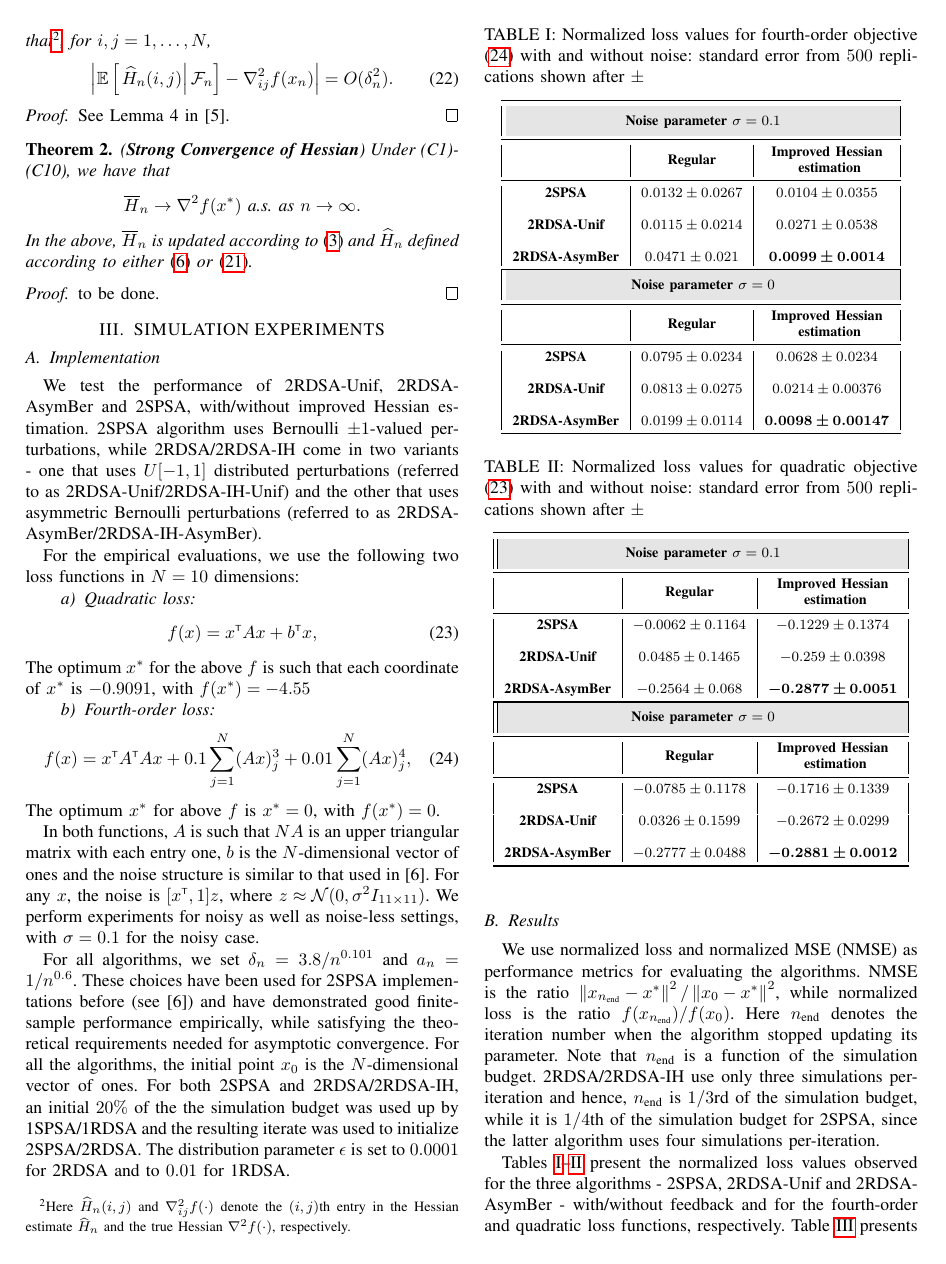
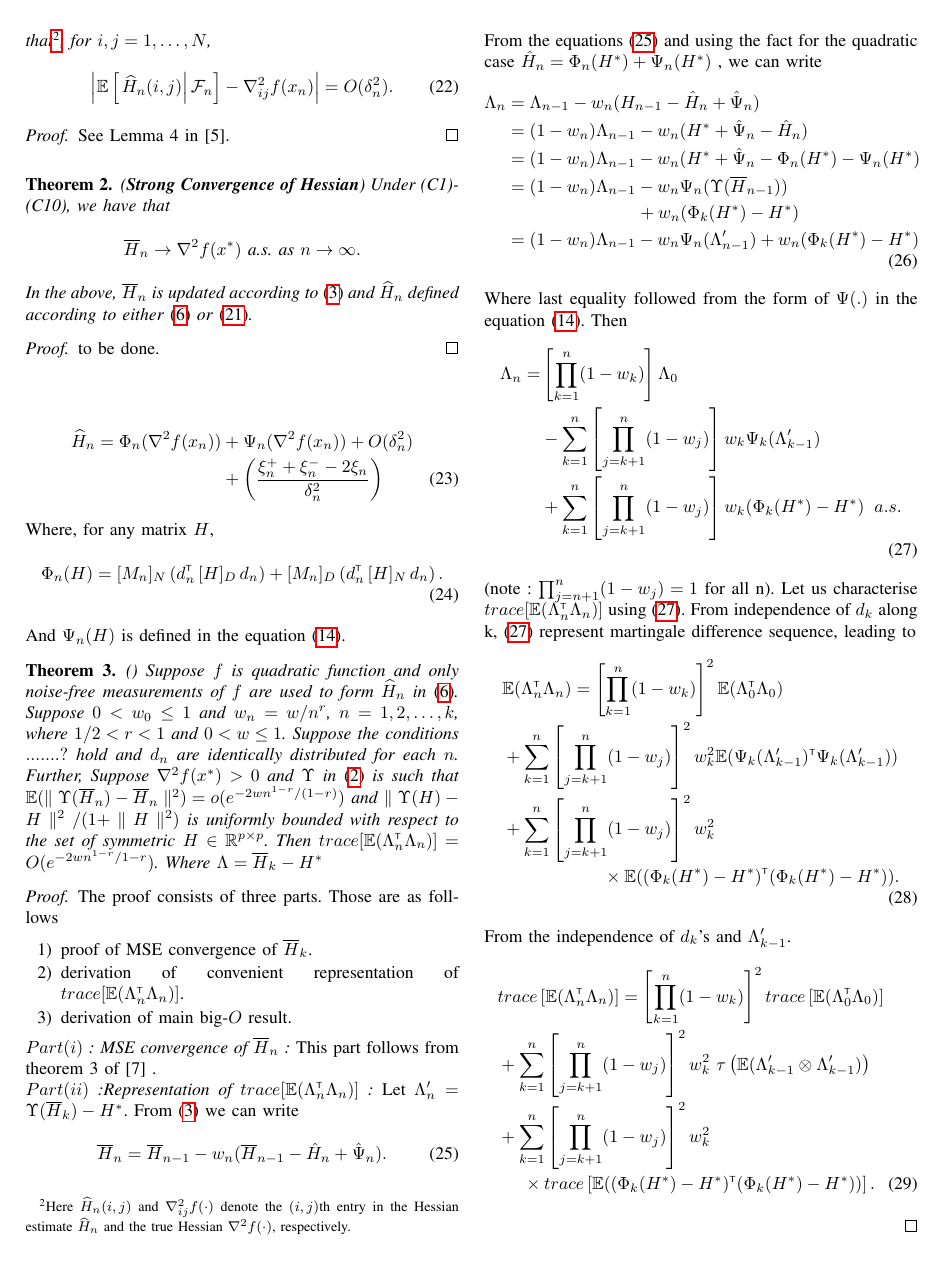
Before and after one commit to dsai1215/asgoodasitgets, a LaTeX paper (enh2rdsa.tex): page 4 of 5 before the commit and page 4 of 7 after it. Compiled offline with pdfLaTeX.

Commit message:
quadratic proof partially done

```diff
--- a/enh2rdsa.tex
+++ b/enh2rdsa.tex
@@ -350,6 +351,66 @@ The feedback term that we propose can be easily extended to the case of uniform
 \label{sec:2rdsa-results}
 
 \input{results}
+
+
+
+
+\begin{align}
+ \widehat H_n =    \Phi_n(\nabla^2 f(x_n)) &+\Psi_{n}(\nabla^2 f(x_n)) +  O(\delta_n^2)\nonumber\\
+&+\left(\dfrac{\xi_n^+ + \xi_n^- - 2 \xi_n}{\delta_n^2} \right) \label{eq:hnhat-ext}
+\end{align}
+Where, for any matrix $H$,
+\begin{align}
+&\Phi_{n}(H) = [M_n]_{N}\left(d_{n}\tr \, [H]_{D} \, d_{n}\right) +  [M_n]_{D}\left(d_{n}\tr \, [H]_{N} \, d_{n}\right).
+\end{align}
+And $\Psi_n(H)$ is defined in the equation \eqref{eq:psi}.
+
+
+
+
+
+\begin{theorem}(\textbf{})
+\label{thm:quad-bound}
+Suppose $f$ is quadratic function and only noise-free measurements  of $f$ are used to form $\widehat H_n$ in \eqref{eq:2rdsa-estimate-ber}. Suppose $0 < w_0\leq1$ and $w_n = w/n^r$, $n=1,2,\ldots,k$, where $1/2 < r < 1$ and $0 < w \leq 1$. Suppose the  conditions $.......?$ hold and $d_n$ are identically distributed for each $n$. Further, Suppose $\nabla^2 f(x^*) > 0$ and $\Upsilon$ in \eqref{eq:e2rdsa} is such that $\E(\parallel \Upsilon(\overline H_n) - \overline H_n\parallel^2) = o(e^{-2wn^{1-r}/(1-r)})$ and $\parallel \Upsilon(H) - H \parallel^2 / (1+\parallel H \parallel^2)$ is uniformly bounded with respect to the set of symmetric $H \in \mathbb{R}^{p \times p}$. Then $trace[\E (\Lambda_n \tr \Lambda_n)] = O(e^{-2wn^{1-r} / {1-r}})$. Where $\Lambda = \overline H_k - H^*$
+\end{theorem}
+\begin{proof}
+The proof consists of three parts. Those are as folllows
+\begin{enumerate}[]
+  \item proof of MSE convergence of $\overline H_k$.
+  \item derivation of convenient representation of $trace[\E (\Lambda_n \tr \Lambda_n)]$.
+  \item derivation of main big-$O$ result.
+\end{enumerate}
+\emph{$Part(i)$ : MSE convergence of $\overline H_n$ :} This part follows from theorem 3 of \cite{spall-jacobian} .\\
+\emph{$Part(ii)$ :Representation of $trace[\E (\Lambda_n \tr \Lambda_n)]$ :} Let $\Lambda_n' = \Upsilon(\overline H_k) - H^*$. From \eqref{eq:2rdsa-H} we can write
+\begin{align}\label{eq:2rdsa-quadthm}
+\overline H_n = \overline H_{n-1} - w_n (\overline H_{n-1} - \hat H_n + \hat \Psi_n).
+\end{align}
+ From the equations \eqref{eq:2rdsa-quadthm} and using the fact for the quadratic case $\hat H_n = \Phi_n(H^*) + \Psi_n(H^*)$ ,  we can write
+ \begin{align}\label{eq:lambdak}
+ \Lambda_n &= \Lambda_{n-1} - w_n ( H_{n-1} - \hat H_n + \hat \Psi_n) \nonumber\\&= (1-w_n) \Lambda_{n-1} - w_n (H^* + \hat \Psi_n - \hat H_n ) \nonumber\\&= (1-w_n) \Lambda_{n-1} - w_n (H^*+\hat \Psi_n -\Phi_n(H^*) - \Psi_n(H^*)\nonumber\\&= (1-w_n) \Lambda_{n-1} - w_n \Psi_n(\Upsilon(\overline H_{n-1})) \nonumber\\& \hspace{2.6cm}+ w_n (\Phi_k(H^*) - H^*)\nonumber\\&= (1-w_n) \Lambda_{n-1} - w_n\Psi_n(\Lambda_{n-1}')+ w_n (\Phi_k(H^*) - H^*)
+ \end{align}
+ Where last equality followed from the form of $\Psi(.)$ in the equation \eqref{eq:psi}. Then
+ \begin{align}\label{lambda-exp}
+ \Lambda_n  = & \left[ \prod_{k=1}^n (1-w_k) \right]\Lambda_0 \nonumber\\ &- \sum_{k=1}^n \left[\prod_{j=k+1}^n (1-w_j)\right] w_k \Psi_k(\Lambda_{k-1}') \nonumber\\ &+ \sum_{k=1}^n \left[\prod_{j=k+1}^n (1-w_j)\right] w_k (\Phi_k(H^*) - H^*) \hspace{0.2cm} a.s.
+ \end{align}
+ (note : $\prod_{j=n+1}^n (1-w_j) = 1$ for all n).
+ Let us  characterise $trace[\E(\Lambda_n\tr \Lambda_n)]$ using \eqref{lambda-exp}. From independence of $d_k$ along k, \eqref{lambda-exp} represent martingale difference sequence, leading to
+ \begin{align}\label{eq:exp-lambda2}
+ & \E (\Lambda_n \tr \Lambda_n) =  \left[ \prod_{k=1}^n (1-w_k) \right]^2 \E (\Lambda_0 \tr \Lambda_0)  \nonumber\\ &+ \sum_{k=1}^n \left[\prod_{j=k+1}^n (1-w_j)\right]^2 w_k^2   \E (\Psi_k(\Lambda_{k-1}') \tr \Psi_k(\Lambda_{k-1}'))  \nonumber\\ &+ \sum_{k=1}^n \left[\prod_{j=k+1}^n (1-w_j)\right]^2 w_k^2  \nonumber\\& \hspace{2cm} \times \E ((\Phi_k(H^*) - H^*) \tr  (\Phi_k(H^*) - H^*)).
+ \end{align}
+ From the independence of $d_k$'s and $\Lambda_{k-1}'$.
+ \begin{align}
+ & trace \left[\E (\Lambda_n \tr \Lambda_n)\right] =  \left[ \prod_{k=1}^n (1-w_k) \right]^2 trace \left[\E (\Lambda_0 \tr \Lambda_0)\right]  \nonumber\\ &+ \sum_{k=1}^n \left[\prod_{j=k+1}^n (1-w_j)\right]^2 w_k^2  \,\,\tau\left(\E (\Lambda_{k-1}' \otimes \Lambda_{k-1}')\right)  \nonumber\\ &+ \sum_{k=1}^n \left[\prod_{j=k+1}^n (1-w_j)\right]^2 w_k^2  \nonumber\\&  \hspace{0.5cm}\times trace\left[\E ((\Phi_k(H^*) - H^*) \tr  (\Phi_k(H^*) - H^*))\right].
+ \end{align}
+
+
+
+\end{proof}
+
+
+
+
+
 
 \section{SIMULATION EXPERIMENTS}
 \label{sec:expts}
```
Also changed, not shown: enh2rdsa.tex (3 more changed lines).
